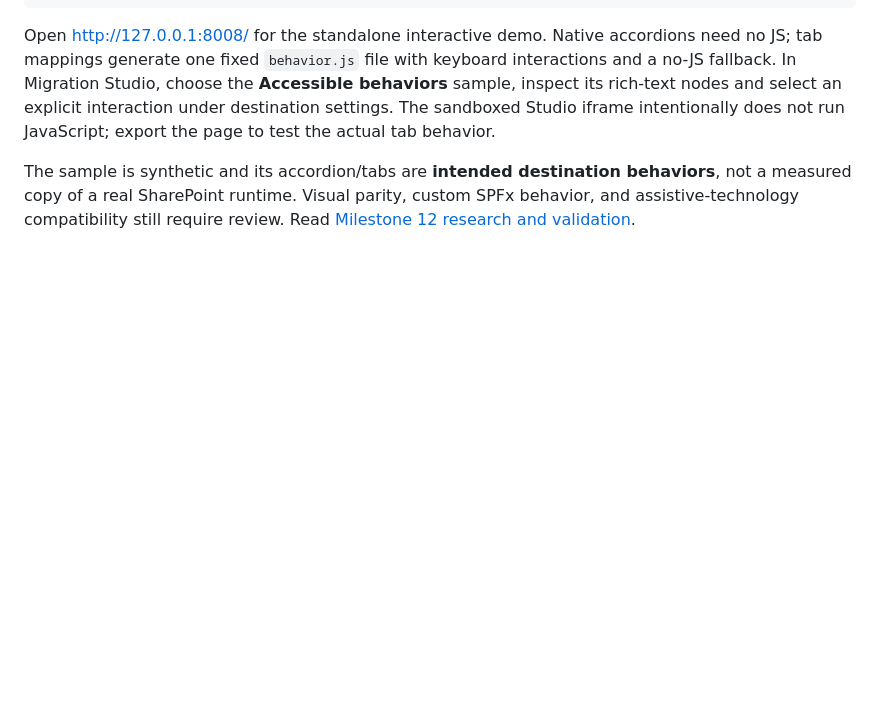
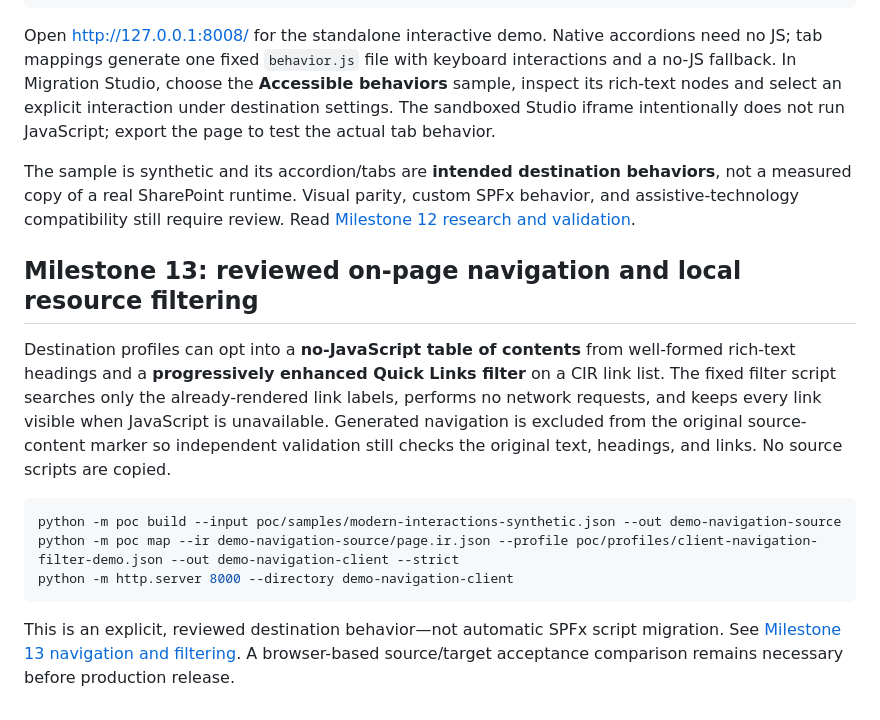
Before and after one commit to AncilBenny/SP_Migration_PoC, a Markdown page: README.md, the part around the change. Rendered like a GitHub page; blank space fills up the shorter version.

Commit message:
docs: add Windows PowerShell walkthrough for navigation and Quick Links filtering

````diff
--- a/README.md
+++ b/README.md
@@ -238,3 +238,16 @@ python -m http.server 8008 --directory behavior-target
 Open http://127.0.0.1:8008/ for the standalone interactive demo. Native accordions need no JS; tab mappings generate one fixed `behavior.js` file with keyboard interactions and a no-JS fallback. In Migration Studio, choose the **Accessible behaviors** sample, inspect its rich-text nodes and select an explicit interaction under destination settings. The sandboxed Studio iframe intentionally does not run JavaScript; export the page to test the actual tab behavior.
 
 The sample is synthetic and its accordion/tabs are **intended destination behaviors**, not a measured copy of a real SharePoint runtime. Visual parity, custom SPFx behavior, and assistive-technology compatibility still require review. Read [Milestone 12 research and validation](docs/mvp/12-accessible-behavior-compiler.md).
+
+
+## Milestone 13: reviewed on-page navigation and local resource filtering
+
+Destination profiles can opt into a **no-JavaScript table of contents** from well-formed rich-text headings and a **progressively enhanced Quick Links filter** on a CIR link list. The fixed filter script searches only the already-rendered link labels, performs no network requests, and keeps every link visible when JavaScript is unavailable. Generated navigation is excluded from the original source-content marker so independent validation still checks the original text, headings, and links. No source scripts are copied.
+
+```powershell
+python -m poc build --input poc/samples/modern-interactions-synthetic.json --out demo-navigation-source
+python -m poc map --ir demo-navigation-source/page.ir.json --profile poc/profiles/client-navigation-filter-demo.json --out demo-navigation-client --strict
+python -m http.server 8000 --directory demo-navigation-client
+```
+
+This is an explicit, reviewed destination behavior—not automatic SPFx script migration. See [Milestone 13 navigation and filtering](docs/mvp/13-reviewed-navigation-and-filtering.md). A browser-based source/target acceptance comparison remains necessary before production release.
````
